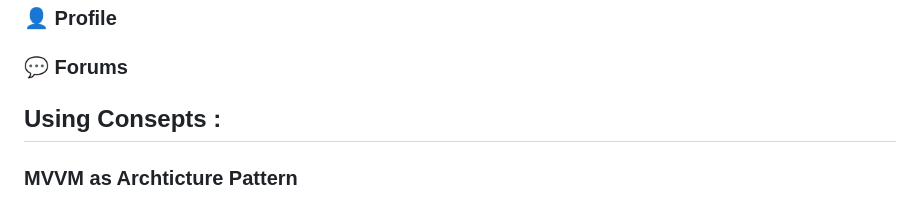
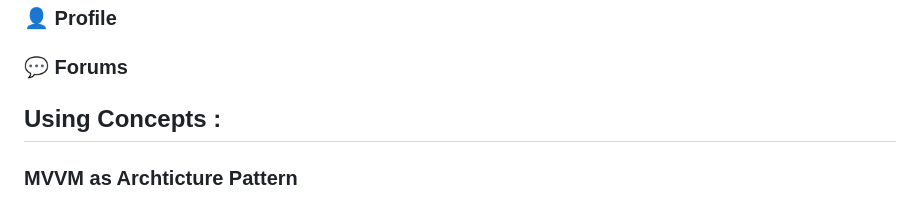
Before and after one commit to AhmedElSayyadMohamed/Lavie_ODC_Flutter_Hackathon, a Markdown page: README.md, the part around the change. Rendered like a GitHub page.

```diff
--- a/README.md
+++ b/README.md
@@ -13,7 +13,7 @@
 <h3>👤 Profile</h3>
 <h3>💬 Forums </h3>
 
-<h2> Using Consepts : </h2>
+<h2> Using Concepts : </h2>
 
 <h3> MVVM as Archticture Pattern</h3>
 <h3> Cubit as state management </h3>
```
